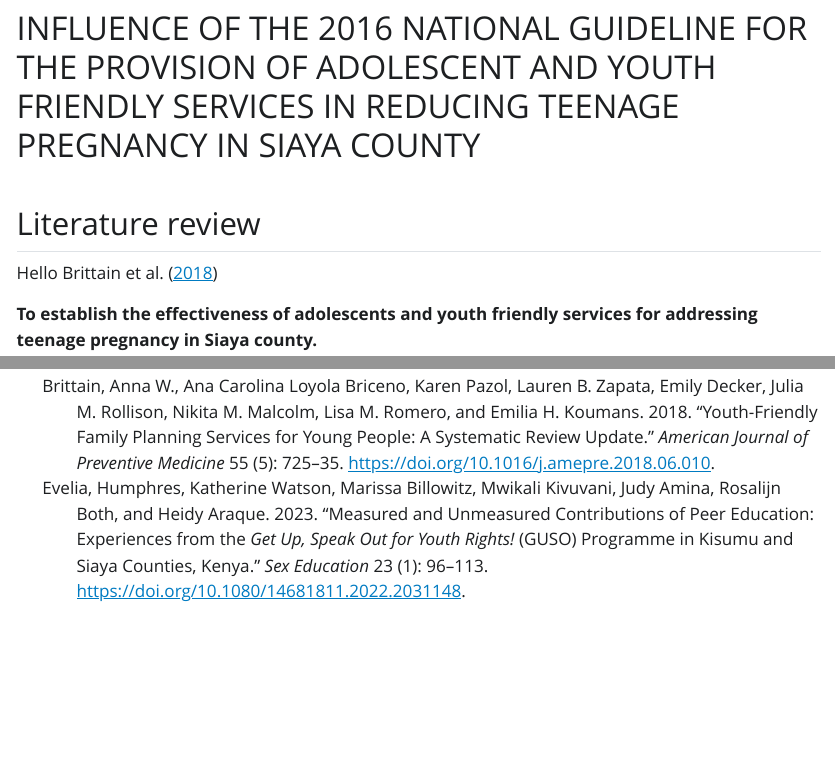
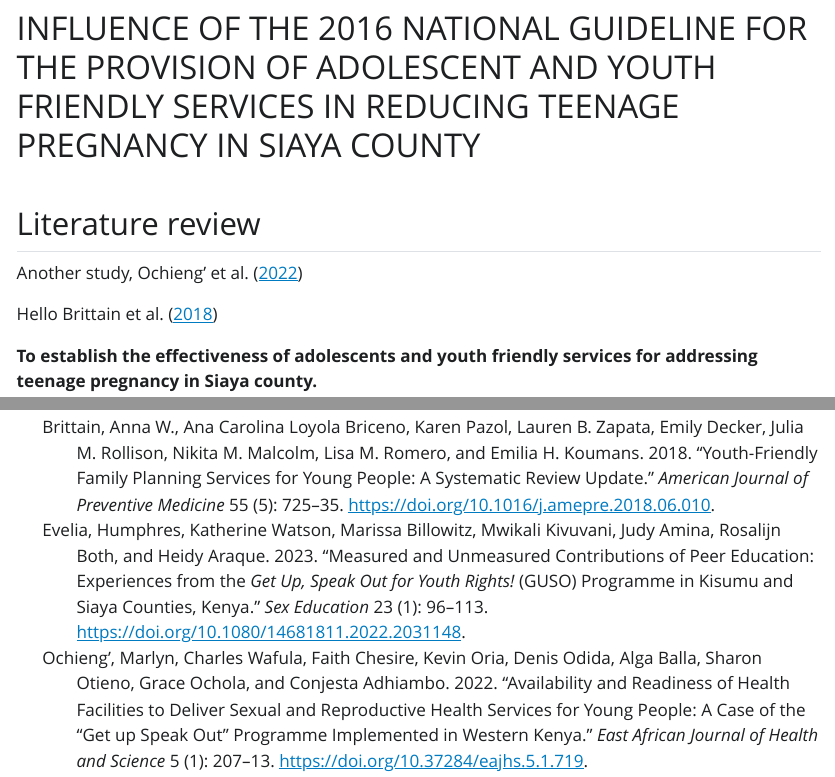
Before and after one commit to joshuaosoro/victor, a Quarto document (index.qmd): the page in a window 1100 px wide, from its top, and a second part further down, joined at a grey line. The pictures show the output file index.html that the author committed with the source, opened offline; Quarto's library style sheets are replaced by a plain one without menus.

Commit message:
updated index.html

```diff
--- a/index.qmd
+++ b/index.qmd
@@ -7,6 +7,8 @@ bibliography: references.bib
 
 ## Literature review
 
+Another study, @ochieng2022
+
 Hello @brittain2018
 
 **To establish the effectiveness of adolescents and youth friendly services for addressing teenage pregnancy in Siaya county.**
```
Also changed, not shown: index.html, index.qmd (2 more changed lines).
